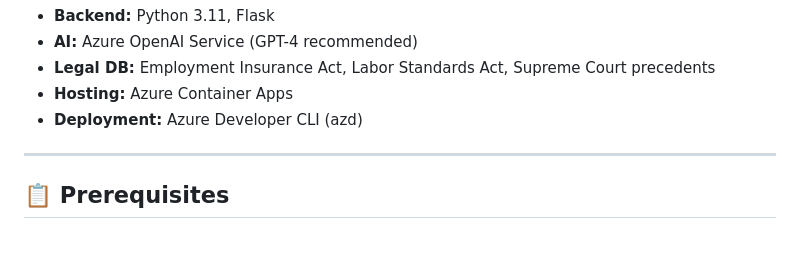
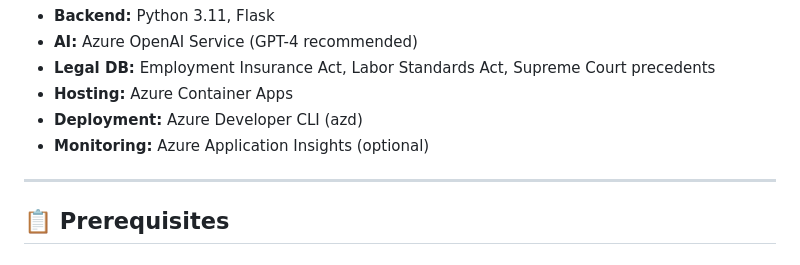
Before and after one commit to Power-Platform-Users-Korea/ImagineCup, a Markdown page: 2026-imagine-cup/README_UNEMPLOYMENT_EN.md, the part around one of its changes. Rendered like a GitHub page.

```diff
--- a/2026-imagine-cup/README_UNEMPLOYMENT_EN.md
+++ b/2026-imagine-cup/README_UNEMPLOYMENT_EN.md
@@ -202,6 +210,7 @@ Evidence Collection Checklist:
 - **Legal DB:** Employment Insurance Act, Labor Standards Act, Supreme Court precedents
 - **Hosting:** Azure Container Apps
 - **Deployment:** Azure Developer CLI (azd)
+- **Monitoring:** Azure Application Insights (optional)
 
 ---
 
```
Also changed, not shown: other parts of 2026-imagine-cup/README_UNEMPLOYMENT_EN.md (+33 -25 lines), 2026-imagine-cup/README_UNEMPLOYMENT_KO.md (+34 -25 lines).
